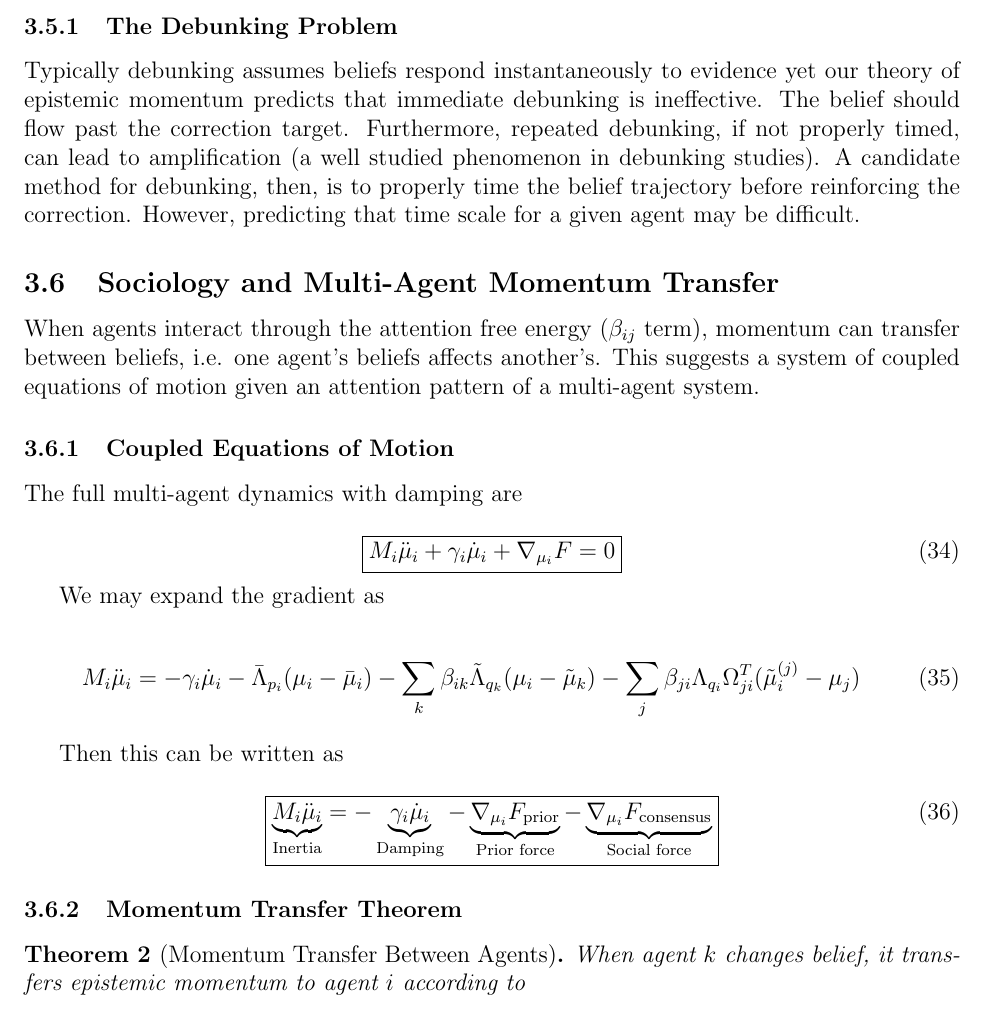
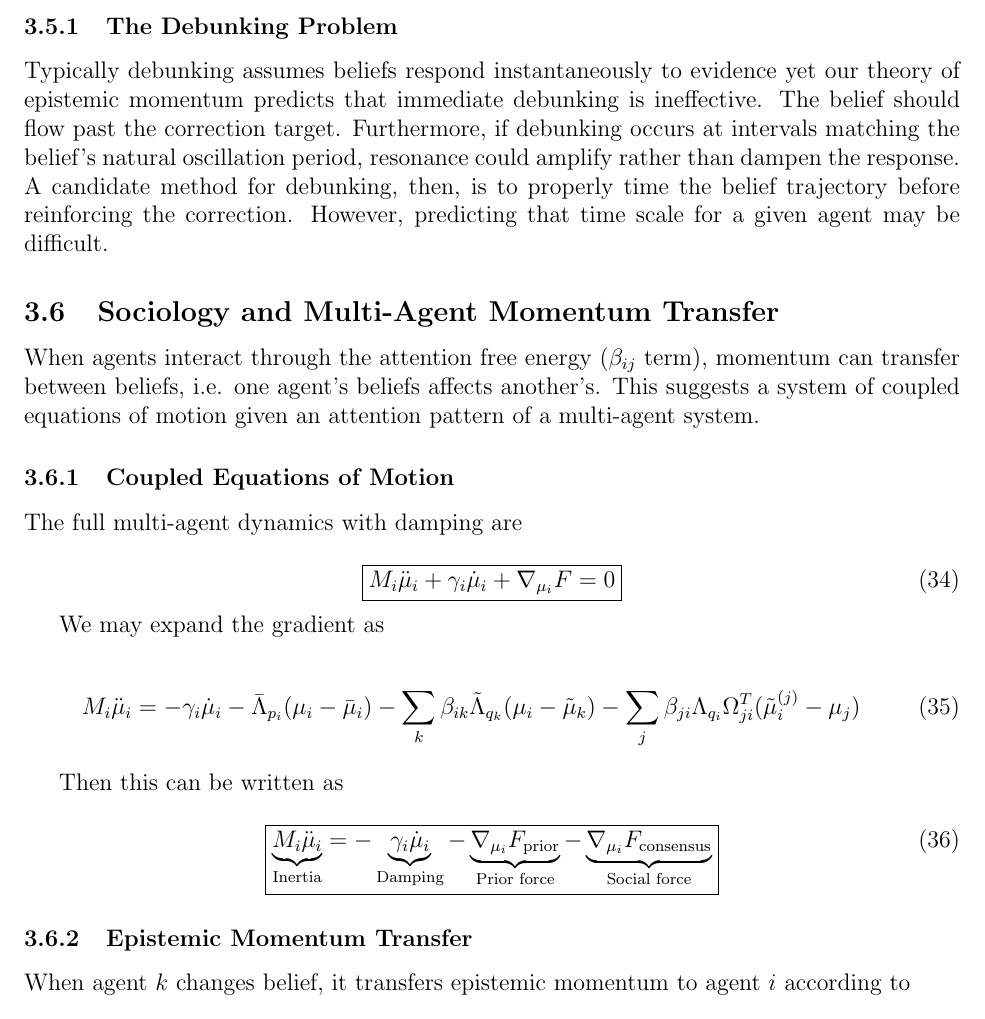
Before and after one commit to cdenn016/Sociology-Psychology-Epistemic-Inertia, a LaTeX paper (belief_inertia_unified.tex): part of page 13 of 47, cut so that both start at the same text. Compiled offline with pdfLaTeX.

Commit message:
Update belief_inertia_unified.tex

```diff
--- a/belief_inertia_unified.tex
+++ b/belief_inertia_unified.tex
@@ -473,7 +473,7 @@ Agent A's false beliefs persist ten times longer than that of B's, despite ident
 
 \subsubsection{The Debunking Problem}
 
-Typically debunking assumes beliefs respond instantaneously to evidence yet our theory of epistemic momentum predicts that immediate debunking is ineffective.  The belief should flow past the correction target. Furthermore, repeated debunking, if not properly timed, can lead to amplification (a well studied phenomenon in debunking studies).  A candidate method for debunking, then, is to properly time the belief trajectory before reinforcing the correction.  However, predicting that time scale for a given agent may be difficult.
+Typically debunking assumes beliefs respond instantaneously to evidence yet our theory of epistemic momentum predicts that immediate debunking is ineffective.  The belief should flow past the correction target. Furthermore, if debunking occurs at intervals matching the belief's natural oscillation period, resonance could amplify rather than dampen the response.  A candidate method for debunking, then, is to properly time the belief trajectory before reinforcing the correction.  However, predicting that time scale for a given agent may be difficult.
 
 
 %------------------------------------------------------------------------------
@@ -502,9 +502,8 @@ Then this can be written as
 \boxed{\underbrace{M_i\ddot{\mu}_i}_{\text{Inertia}} = -\underbrace{\gamma_i\dot{\mu}_i}_{\text{Damping}} - \underbrace{\nabla_{\mu_i}F_{\text{prior}}}_{\text{Prior force}} - \underbrace{\nabla_{\mu_i}F_{\text{consensus}}}_{\text{Social force}}}
 \end{equation}
 
-\subsubsection{Momentum Transfer Theorem}
-
-\begin{theorem}[Momentum Transfer Between Agents]
+\subsubsection{Epistemic Momentum Transfer}
+
 
 When agent $k$ changes belief, it transfers epistemic momentum to agent $i$ according to
 
```
Also changed, not shown: belief_inertia_unified.tex (8 more changed lines).
